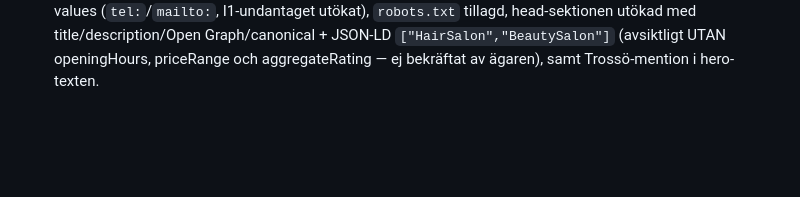
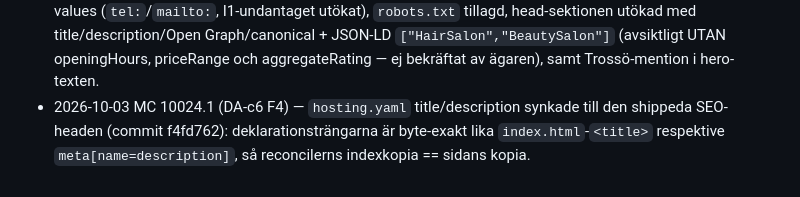
Before and after one commit to bryn1/anny, a Markdown page: docs/ARCHITECTURE.md, the part around the change. Drawn GitHub-style; blank space fills up the shorter version.

Commit message:
docs: ARCH closing — History row for f4fd762 hosting.yaml head-sync (MC 10024.1, applied by architect)

```diff
--- a/docs/ARCHITECTURE.md
+++ b/docs/ARCHITECTURE.md
@@ -128,3 +128,6 @@ Conventions (violation = style): ~250/400-line file budgets; Swedish copy; `data
   utökad med title/description/Open Graph/canonical + JSON-LD `["HairSalon","BeautySalon"]`
   (avsiktligt UTAN openingHours, priceRange och aggregateRating — ej bekräftat av ägaren), samt
   Trossö-mention i hero-texten.
+- 2026-10-03 MC 10024.1 (DA-c6 F4) — `hosting.yaml` title/description synkade till den shippeda
+  SEO-headen (commit f4fd762): deklarationsträngarna är byte-exakt lika `index.html`-`<title>`
+  respektive `meta[name=description]`, så reconcilerns indexkopia == sidans kopia.
```
